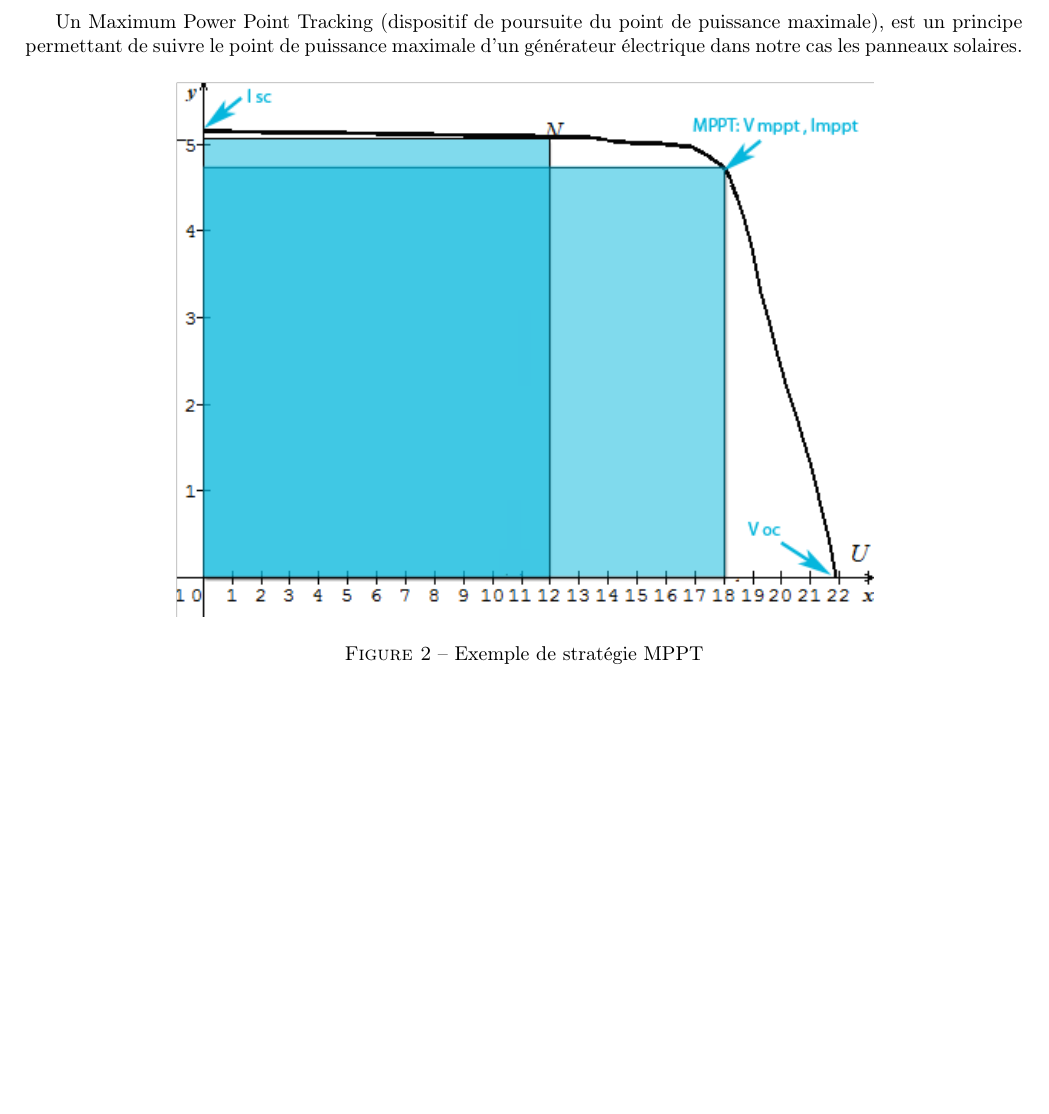
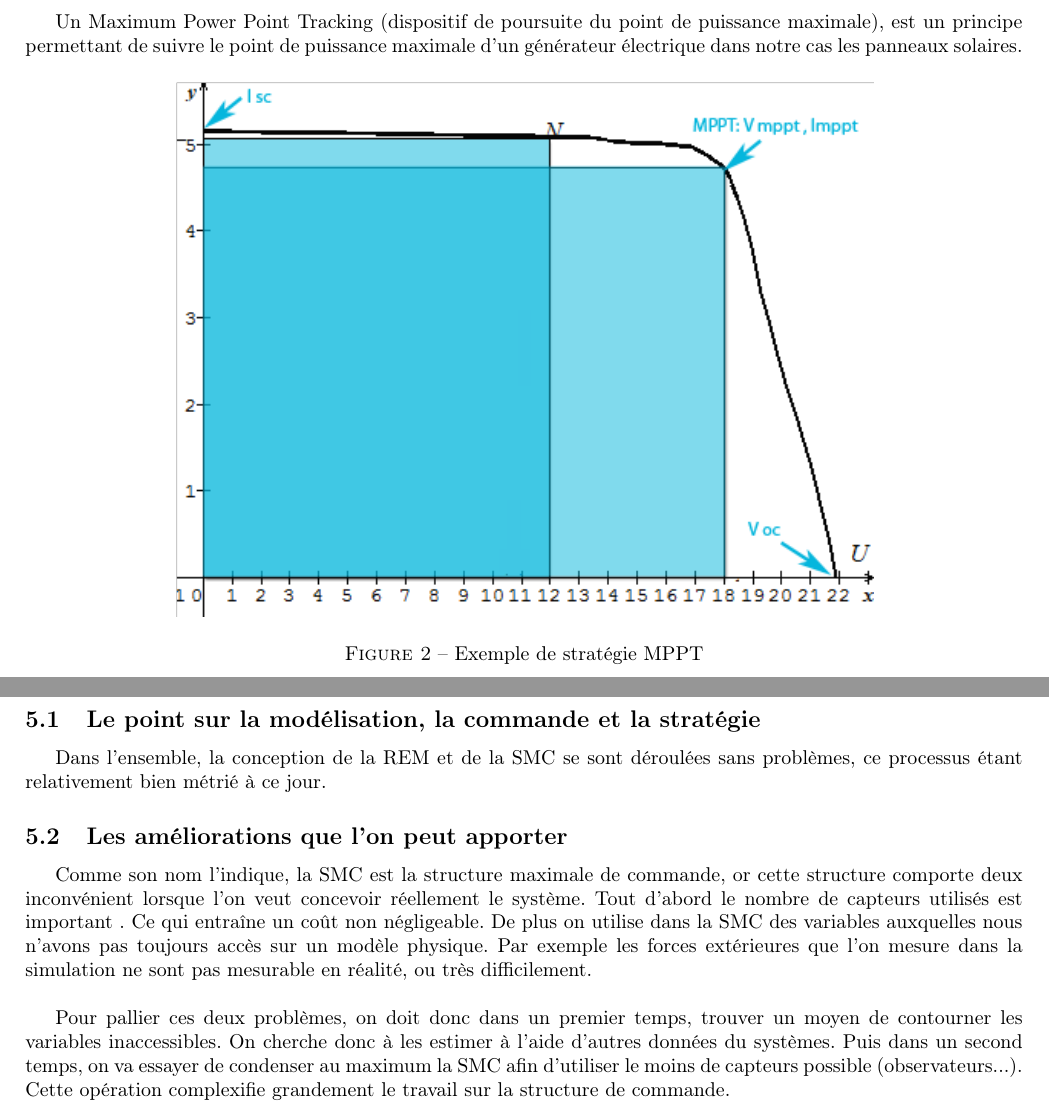
Before and after one commit to ValentinVERGEZ/IMA5_TP, a LaTeX document (EnRE/CR_EnRE.tex, which reads EnRE/includes/conclu.tex): part of page 7 of 8 before the commit and two parts of pages 7 and 8 of 8 after it, the two joined at a grey line, cut so that both start at the same text, the shorter picture padded with empty space. Compiled offline with pdfLaTeX.

Commit message:
Remarques sur le fichier REM et commencement de la conclusion

```diff
--- a/EnRE/includes/conclu.tex
+++ b/EnRE/includes/conclu.tex
@@ -1 +1,12 @@
 \section{Conclusion}
+
+\subsection{Le point sur la modélisation, la commande et la stratégie}
+
+Dans l'ensemble, la conception de la REM et de la SMC se sont déroulées sans problèmes, ce processus étant relativement bien métrié à ce jour. %XXX stratégie MPPT
+
+
+\subsection{Les améliorations que l'on peut apporter}
+
+Comme son nom l'indique, la SMC est la structure maximale de commande, or cette structure comporte deux inconvénient lorsque l'on veut concevoir réellement le système. Tout d'abord le nombre de capteurs utilisés est important . Ce qui entraîne un coût non négligeable. De plus on utilise dans la SMC des variables auxquelles nous n'avons pas toujours accès sur un modèle physique. Par exemple les forces extérieures que l'on mesure dans la simulation ne sont pas mesurable en réalité, ou très difficilement. \\
+
+Pour pallier ces deux problèmes, on doit donc dans un premier temps, trouver un moyen de contourner les variables inaccessibles. On cherche donc à les estimer à l'aide d'autres données du systèmes. Puis dans un second temps, on va essayer de condenser au maximum la SMC afin d'utiliser le moins de capteurs possible (observateurs...). Cette opération complexifie grandement le travail sur la structure de commande.
```
Also changed, not shown: EnRE/includes/REM.tex (+4 -0 lines).
